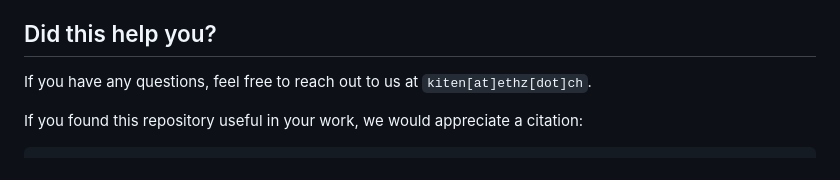
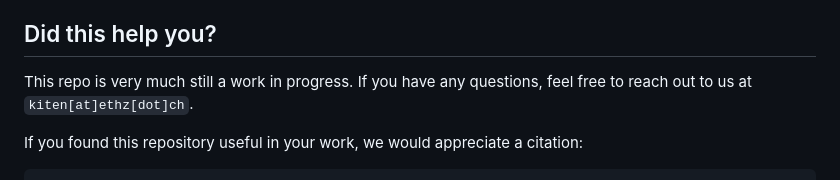
Before and after one commit to lasgroup/ombrl, a Markdown page: README.md, the part around the change. GitHub-like rendering.

```diff
--- a/README.md
+++ b/README.md
@@ -10,7 +10,7 @@ Among others, the repository includes implementations of the following algorithm
 
 ## Did this help you?
 
-If you have any questions, feel free to reach out to us at `kiten[at]ethz[dot]ch`.
+This repo is very much still a work in progress. If you have any questions, feel free to reach out to us at `kiten[at]ethz[dot]ch`.
 
 If you found this repository useful in your work, we would appreciate a citation:
 
```
